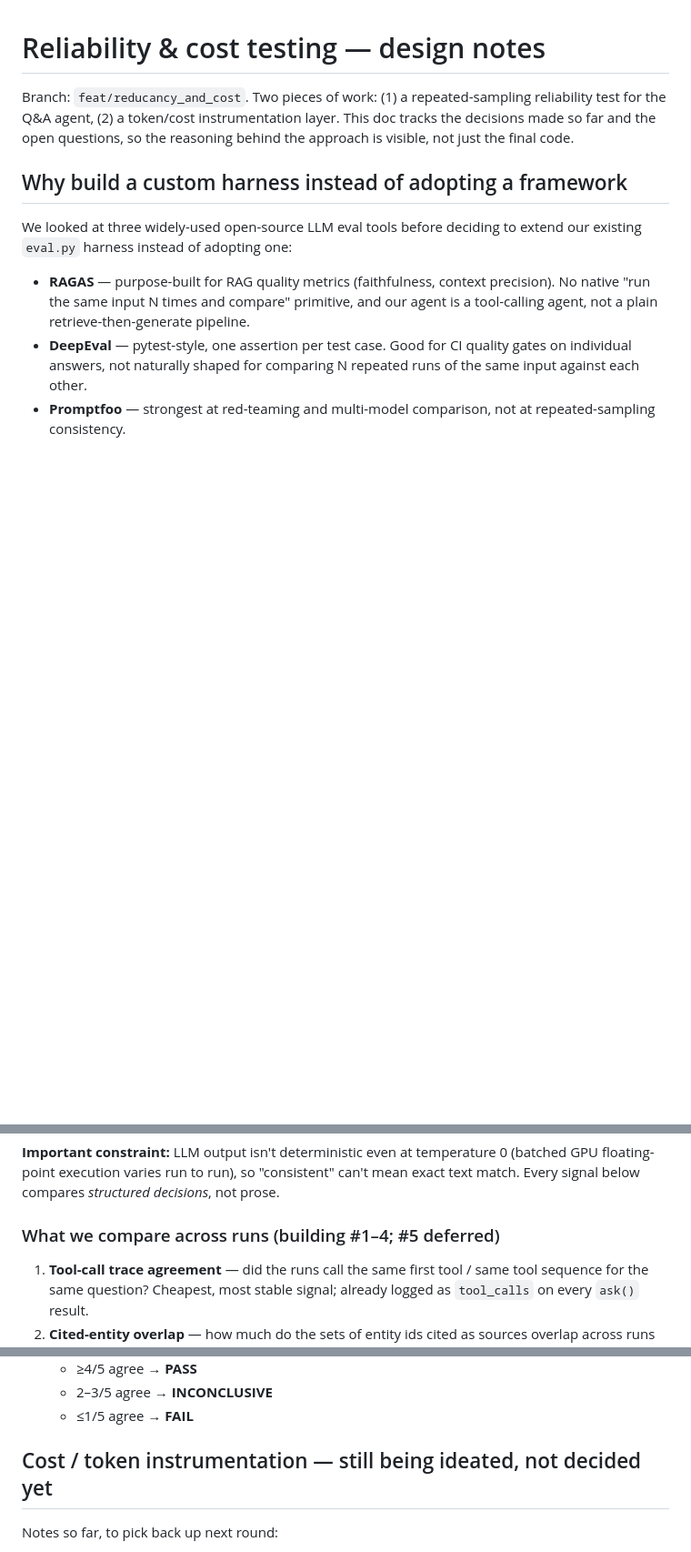
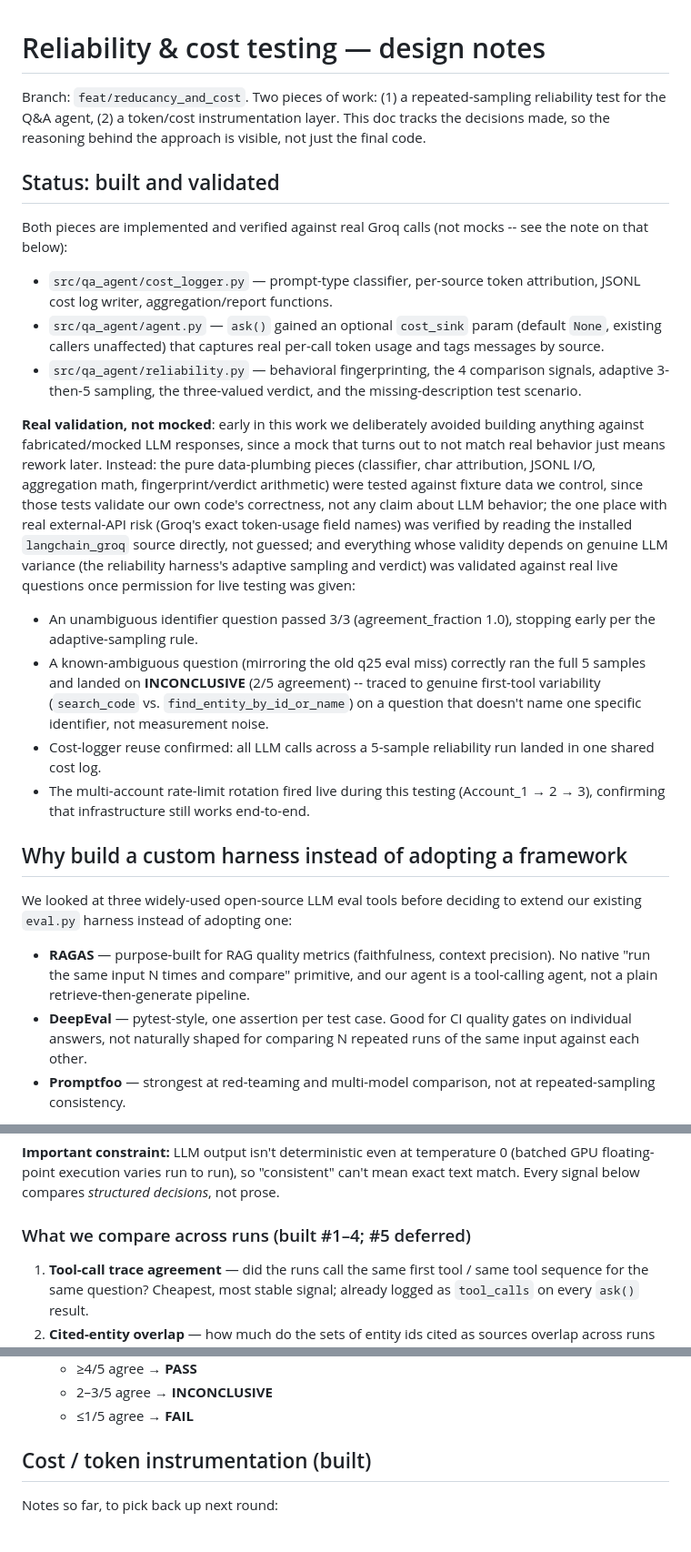
Before and after one commit to goudmani/codeiq_source_code_knowledge_graph, a Markdown page: docs/reliability-and-cost-testing.md, 3 parts joined by grey strips. Shown at 91% size. Drawn GitHub-style; blank space fills up the shorter version.

Commit message:
Update design doc: implementation complete and validated
Marks both pieces built, adds the real live-validation results (early-
stop PASS on an unambiguous question, INCONCLUSIVE on a known-
ambiguous one, cost-logger reuse, live account rotation), and records
that the mock-vs-real testing line held throughout.

```diff
--- a/docs/reliability-and-cost-testing.md
+++ b/docs/reliability-and-cost-testing.md
@@ -2,8 +2,47 @@
 
 Branch: `feat/reducancy_and_cost`. Two pieces of work: (1) a repeated-sampling
 reliability test for the Q&A agent, (2) a token/cost instrumentation layer.
-This doc tracks the decisions made so far and the open questions, so the
-reasoning behind the approach is visible, not just the final code.
+This doc tracks the decisions made, so the reasoning behind the approach is
+visible, not just the final code.
+
+## Status: built and validated
+
+Both pieces are implemented and verified against real Groq calls (not
+mocks -- see the note on that below):
+
+- `src/qa_agent/cost_logger.py` — prompt-type classifier, per-source token
+  attribution, JSONL cost log writer, aggregation/report functions.
+- `src/qa_agent/agent.py` — `ask()` gained an optional `cost_sink` param
+  (default `None`, existing callers unaffected) that captures real
+  per-call token usage and tags messages by source.
+- `src/qa_agent/reliability.py` — behavioral fingerprinting, the 4
+  comparison signals, adaptive 3-then-5 sampling, the three-valued verdict,
+  and the missing-description test scenario.
+
+**Real validation, not mocked**: early in this work we deliberately avoided
+building anything against fabricated/mocked LLM responses, since a mock
+that turns out to not match real behavior just means rework later. Instead:
+the pure data-plumbing pieces (classifier, char attribution, JSONL I/O,
+aggregation math, fingerprint/verdict arithmetic) were tested against
+fixture data we control, since those tests validate our own code's
+correctness, not any claim about LLM behavior; the one place with real
+external-API risk (Groq's exact token-usage field names) was verified by
+reading the installed `langchain_groq` source directly, not guessed; and
+everything whose validity depends on genuine LLM variance (the reliability
+harness's adaptive sampling and verdict) was validated against real live
+questions once permission for live testing was given:
+- An unambiguous identifier question passed 3/3 (agreement_fraction 1.0),
+  stopping early per the adaptive-sampling rule.
+- A known-ambiguous question (mirroring the old q25 eval miss) correctly
+  ran the full 5 samples and landed on **INCONCLUSIVE** (2/5 agreement) --
+  traced to genuine first-tool variability (`search_code` vs.
+  `find_entity_by_id_or_name`) on a question that doesn't name one specific
+  identifier, not measurement noise.
+- Cost-logger reuse confirmed: all LLM calls across a 5-sample reliability
+  run landed in one shared cost log.
+- The multi-account rate-limit rotation fired live during this testing
+  (Account_1 → 2 → 3), confirming that infrastructure still works
+  end-to-end.
 
 ## Why build a custom harness instead of adopting a framework
 
@@ -37,7 +76,7 @@ temperature 0 (batched GPU floating-point execution varies run to run), so
 "consistent" can't mean exact text match. Every signal below compares
 *structured decisions*, not prose.
 
-### What we compare across runs (building #1–4; #5 deferred)
+### What we compare across runs (built #1–4; #5 deferred)
 
 1. **Tool-call trace agreement** — did the runs call the same first tool /
    same tool sequence for the same question? Cheapest, most stable signal;
@@ -82,7 +121,7 @@ temperature 0 (batched GPU floating-point execution varies run to run), so
   - 2–3/5 agree → **INCONCLUSIVE**
   - ≤1/5 agree → **FAIL**
 
-## Cost / token instrumentation — still being ideated, not decided yet
+## Cost / token instrumentation (built)
 
 Notes so far, to pick back up next round:
 
```
